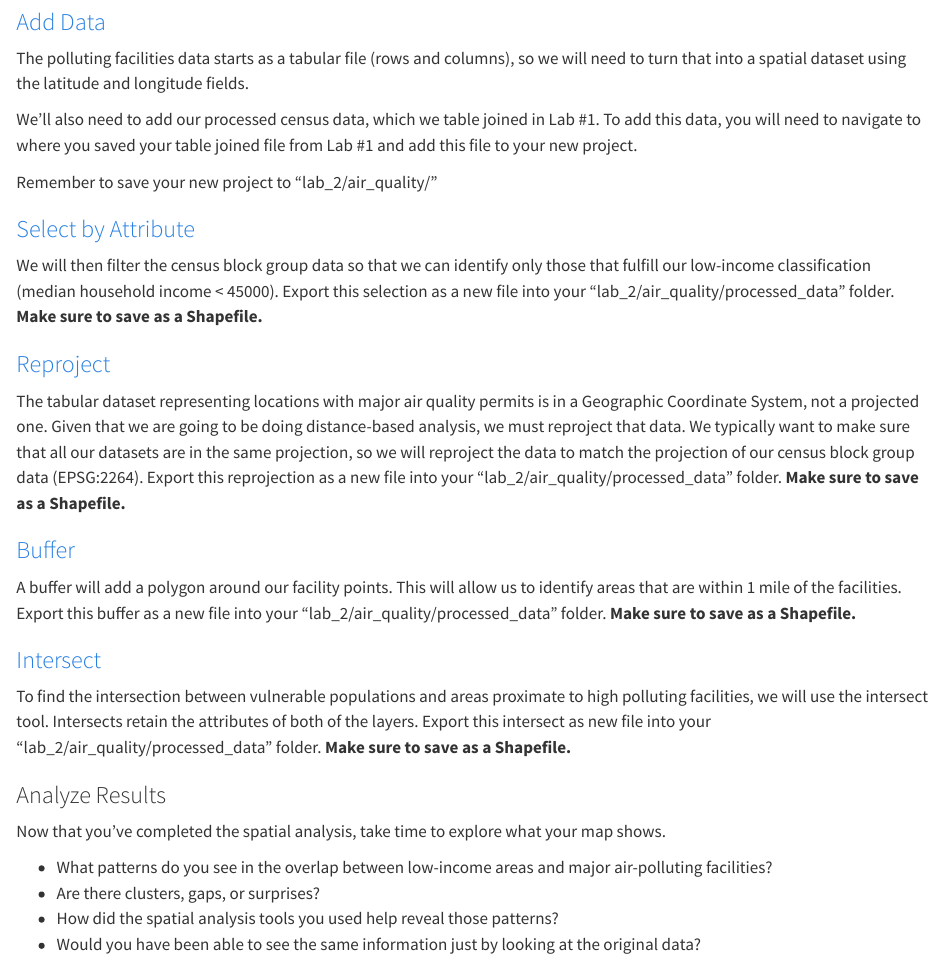
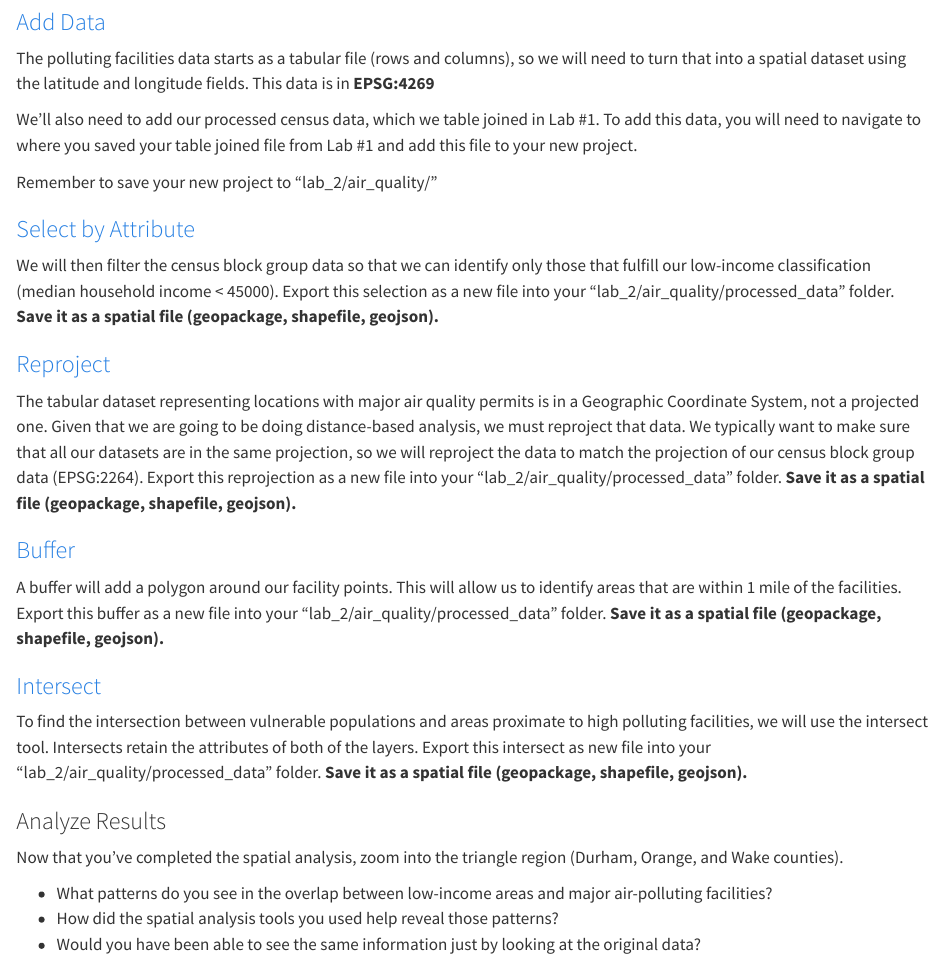
Before and after one commit to jucardwell/geog370_text, a Quarto document (doing_spatial_analysis.qmd): the page in a window 1100 px wide, from 1610 px down. Rendered offline with R 4.5, knitr and Pandoc in place of Quarto, with nearby package versions.

Commit message:
update spatial analysis workshop

```diff
--- a/doing_spatial_analysis.qmd
+++ b/doing_spatial_analysis.qmd
@@ -36,7 +36,7 @@ To analyze this research question, we will use the following steps:
 
 ### [Add Data](https://drive.google.com/file/d/1uFhPu0nxmjZjFK7m39FyeI5ZWNwUKJNO/view?usp=sharing)
 
-The polluting facilities data starts as a tabular file (rows and columns), so we will need to turn that into a spatial dataset using the latitude and longitude fields.
+The polluting facilities data starts as a tabular file (rows and columns), so we will need to turn that into a spatial dataset using the latitude and longitude fields. This data is in **EPSG:4269**
 
 We’ll also need to add our processed census data, which we table joined in Lab #1. To add this data, you will need to navigate to where you saved your table joined file from Lab #1 and add this file to your new project.
 
@@ -44,26 +44,25 @@ Remember to save your new project to "lab_2/air_quality/"
 
 ### [Select by Attribute](https://drive.google.com/file/d/1MZ1XbNwJqT6rJr-_8XU5hQzPgZENZWsB/view?usp=sharing)
 
-We will then filter the census block group data so that we can identify only those that fulfill our low-income classification (median household income \< 45000). Export this selection as a new file into your "lab_2/air_quality/processed_data" folder. **Make sure to save as a Shapefile.**
+We will then filter the census block group data so that we can identify only those that fulfill our low-income classification (median household income \< 45000). Export this selection as a new file into your "lab_2/air_quality/processed_data" folder. **Save it as a spatial file (geopackage, shapefile, geojson).**
 
 ### [Reproject](https://drive.google.com/file/d/1bHRpNRgo0Vj08QbHajc2pKoCYAe3jyQl/view?usp=sharing)
 
-The tabular dataset representing locations with major air quality permits is in a Geographic Coordinate System, not a projected one. Given that we are going to be doing distance-based analysis, we must reproject that data. We typically want to make sure that all our datasets are in the same projection, so we will reproject the data to match the projection of our census block group data (EPSG:2264). Export this reprojection as a new file into your "lab_2/air_quality/processed_data" folder. **Make sure to save as a Shapefile.**
+The tabular dataset representing locations with major air quality permits is in a Geographic Coordinate System, not a projected one. Given that we are going to be doing distance-based analysis, we must reproject that data. We typically want to make sure that all our datasets are in the same projection, so we will reproject the data to match the projection of our census block group data (EPSG:2264). Export this reprojection as a new file into your "lab_2/air_quality/processed_data" folder. **Save it as a spatial file (geopackage, shapefile, geojson).**
 
 ### [Buffer](https://drive.google.com/file/d/1xNT_njunDmZP6bROD5mwMEDu-NZDqA6-/view?usp=sharing)
 
-A buffer will add a polygon around our facility points. This will allow us to identify areas that are within 1 mile of the facilities. Export this buffer as a new file into your "lab_2/air_quality/processed_data" folder. **Make sure to save as a Shapefile.**
+A buffer will add a polygon around our facility points. This will allow us to identify areas that are within 1 mile of the facilities. Export this buffer as a new file into your "lab_2/air_quality/processed_data" folder. **Save it as a spatial file (geopackage, shapefile, geojson).**
 
 ### [Intersect](https://drive.google.com/file/d/1YF_nkzJV0zvX6zcwdTFlN8T31cTUrv_S/view?usp=sharing)
 
-To find the intersection between vulnerable populations and areas proximate to high polluting facilities, we will use the intersect tool. Intersects retain the attributes of both of the layers. Export this intersect as new file into your "lab_2/air_quality/processed_data" folder. **Make sure to save as a Shapefile.**
+To find the intersection between vulnerable populations and areas proximate to high polluting facilities, we will use the intersect tool. Intersects retain the attributes of both of the layers. Export this intersect as new file into your "lab_2/air_quality/processed_data" folder. **Save it as a spatial file (geopackage, shapefile, geojson).**
 
 ### Analyze Results
 
-Now that you’ve completed the spatial analysis, take time to explore what your map shows.
+Now that you’ve completed the spatial analysis, zoom into the triangle region (Durham, Orange, and Wake counties).
 
 - What patterns do you see in the overlap between low-income areas and major air-polluting facilities?
-- Are there clusters, gaps, or surprises?
 - How did the spatial analysis tools you used help reveal those patterns?
 - Would you have been able to see the same information just by looking at the original data?
 
```
Also changed, not shown: .quarto/idx/doing_spatial_analysis.qmd.json, docs/search.json, doing_spatial_analysis.qmd (14 more changed lines), 1 other file.
